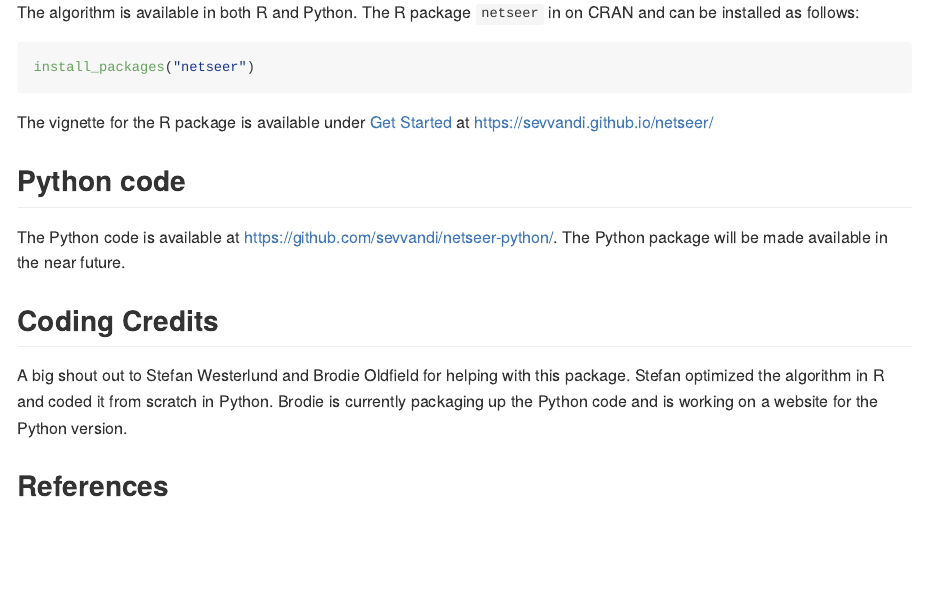
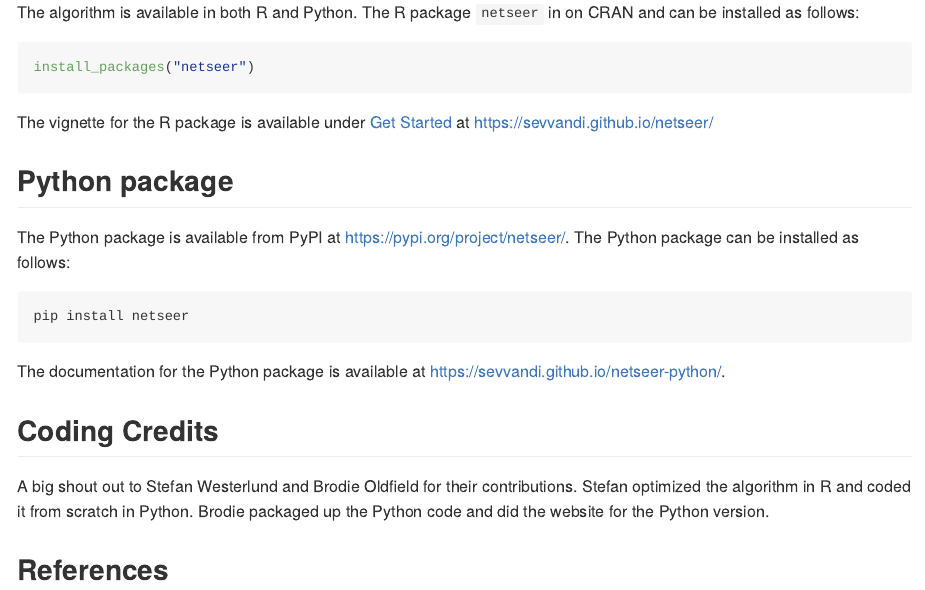
Before and after one commit to sevvandi/netseer, an R Markdown document (README.Rmd): the page in a window 1100 px wide, from 380 px down. The pictures show the output file README.md that the author committed with the source, drawn offline in the style of GitHub; badge pictures from the web are left out.

Commit message:
update readme and docs

````diff
--- a/README.Rmd
+++ b/README.Rmd
@@ -32,11 +32,19 @@ install_packages("netseer")
 
 The vignette for the R package is available under [Get Started](articles/netseer.html) at https://sevvandi.github.io/netseer/
 
-## Python code
+## Python package
 
-The Python code is available at https://github.com/sevvandi/netseer-python/. The Python package will be made available in the near future.
+The Python package is available from  PyPI at https://pypi.org/project/netseer/. The Python package can be installed as follows:
+
+```python
+pip install netseer
+```
+
+The documentation for the Python package is available at  https://sevvandi.github.io/netseer-python/.
+
+
 
 ## Coding Credits
-A big shout out to Stefan Westerlund and Brodie Oldfield for helping with this package. Stefan optimized the algorithm in R and coded it from scratch in Python. Brodie is currently packaging up the Python code and is working on a website for the Python version.
+A big shout out to Stefan Westerlund and Brodie Oldfield for their contributions. Stefan optimized the algorithm in R and coded it from scratch in Python. Brodie packaged up the Python code and did the website for the Python version.
 
 ## References
````
Also changed, not shown: R/network_prediction.R (+3 -2 lines), vignettes/netseer.Rmd (+1 -1 lines), README.md, 3 other files.
